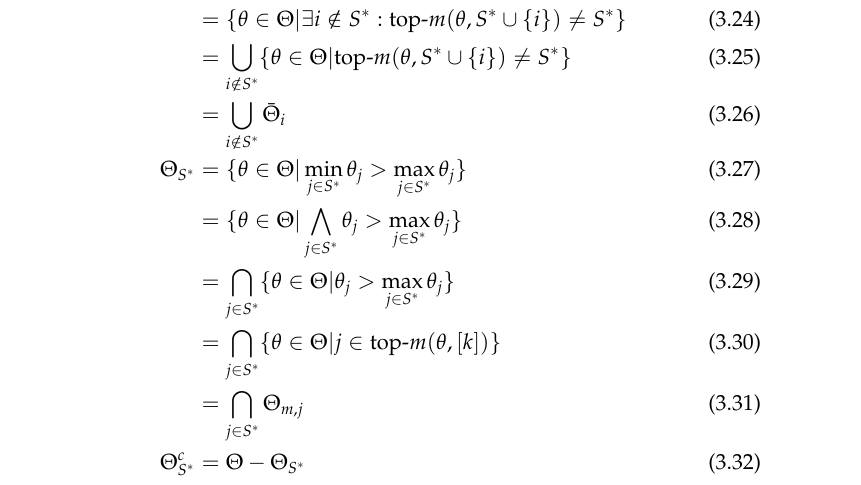
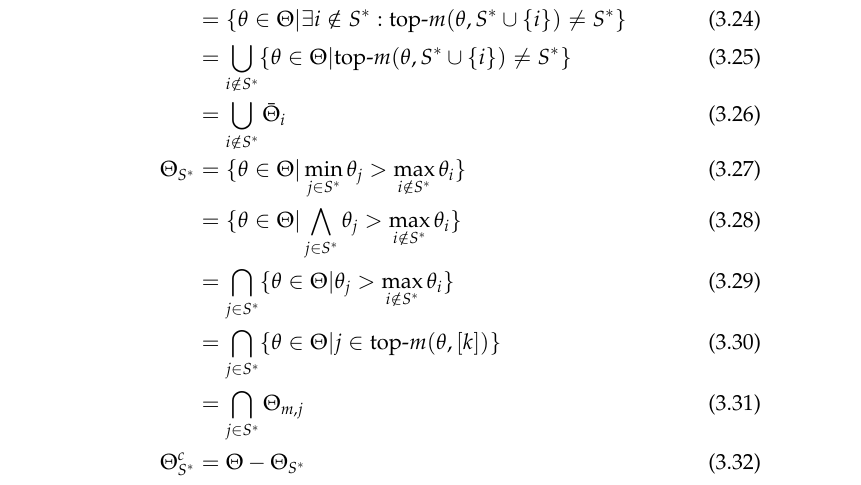
Before and after one commit to kklein/master-thesis, a LaTeX thesis (thesis.tex, which reads optimal.tex): part of page 27 of 54, cut so that both start at the same text. Compiled offline with pdfLaTeX.

Commit message:
Fix index mistake.

```diff
--- a/optimal.tex
+++ b/optimal.tex
@@ -314,9 +314,9 @@ corrected for as well, by the fact that $\psi$ is a probability distribution.
     &= \{\theta \in \Theta | \exists i \notin S^*: \text{top-}m(\theta, S^* \cup \{i\}) \neq S^*\} \\
     &= \bigcup_{i \notin S^*} \{\theta \in \Theta | \text{top-}m(\theta, S^* \cup \{i\}) \neq S^*\} \\
     &= \bigcup_{i \notin S^*} \bar{\Theta}_i \\
-    \Theta_{S^*} &= \{\theta \in \Theta | \min_{j \in S^*} \theta_j > \max_{j \in S^*} \theta_j\} \\
-    &= \{\theta \in \Theta | \bigwedge_{j \in S^*} \theta_j > \max_{j \in S^*} \theta_j\} \\
-    &= \bigcap_{j \in S^*} \{\theta \in \Theta | \theta_j > \max_{j \in S^*} \theta_j\} \\
+    \Theta_{S^*} &= \{\theta \in \Theta | \min_{j \in S^*} \theta_j > \max_{i \notin S^*} \theta_i\} \\
+    &= \{\theta \in \Theta | \bigwedge_{j \in S^*} \theta_j > \max_{i \notin S^*} \theta_i\} \\
+    &= \bigcap_{j \in S^*} \{\theta \in \Theta | \theta_j > \max_{i \notin S^*} \theta_i\} \\
     &= \bigcap_{j \in S^*} \{\theta \in \Theta | j \in \text{top-}m(\theta, [k])\} \\
     &= \bigcap_{j \in S^*} \Theta_{m, j} \\
     \Theta_{S^*}^c &= \Theta - \Theta_{S^*}\\
```
